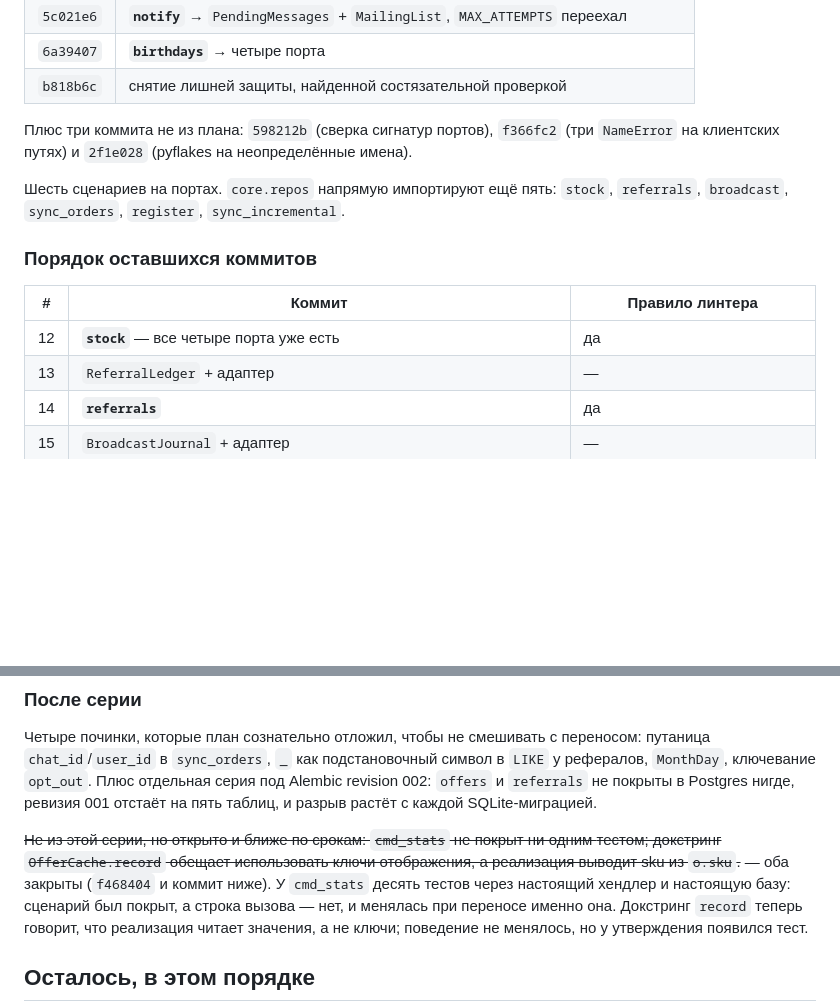
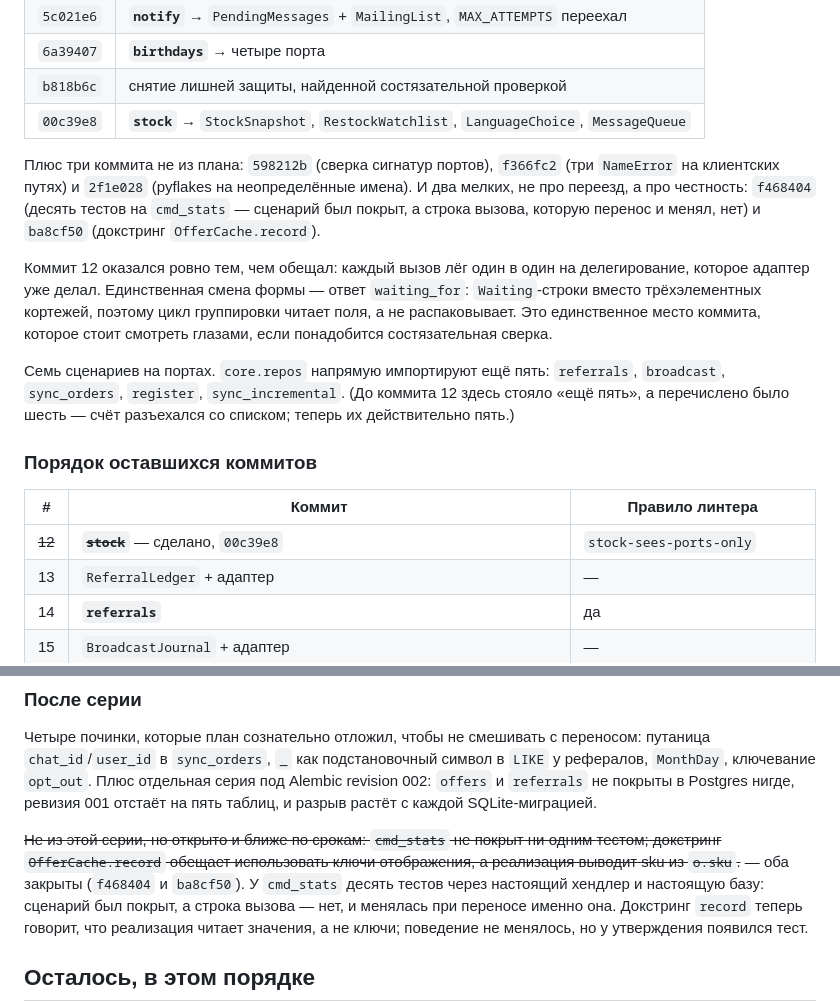
Before and after one commit to halloweex/ks-tg-bot, a Markdown page: docs/move-status.md, 2 parts joined by grey strips. Drawn GitHub-style; blank space fills up the shorter version.

Commit message:
docs(move): record commit 12, and fix a count that had drifted from its own list
The series table gets its stock row, the plan gets one fewer line, and the two
honesty commits are named where the next session will look for them.

One correction while counting: "core.repos напрямую импортируют ещё пять" was
followed by six module names. The number was the wrong one — with stock gone
there are genuinely five, so the sentence is now true both ways. Said out loud
rather than quietly corrected, because a count that disagrees with the list next
to it is how a reader learns which half to trust.

Co-Authored-By: Claude Opus 5 <noreply@anthropic.com>

```diff
--- a/docs/move-status.md
+++ b/docs/move-status.md
@@ -85,19 +85,30 @@ Nova Poshta 83% → 85%; по трём клиентам вместе 61% → 73%
 | `5c021e6` | **`notify`** → `PendingMessages` + `MailingList`, `MAX_ATTEMPTS` переехал |
 | `6a39407` | **`birthdays`** → четыре порта |
 | `b818b6c` | снятие лишней защиты, найденной состязательной проверкой |
+| `00c39e8` | **`stock`** → `StockSnapshot`, `RestockWatchlist`, `LanguageChoice`, `MessageQueue` |
 
 Плюс три коммита не из плана: `598212b` (сверка сигнатур портов), `f366fc2`
 (три `NameError` на клиентских путях) и `2f1e028` (pyflakes на неопределённые
-имена).
+имена). И два мелких, не про переезд, а про честность: `f468404` (десять тестов
+на `cmd_stats` — сценарий был покрыт, а строка вызова, которую перенос и менял,
+нет) и `ba8cf50` (докстринг `OfferCache.record`).
 
-Шесть сценариев на портах. `core.repos` напрямую импортируют ещё пять:
-`stock`, `referrals`, `broadcast`, `sync_orders`, `register`, `sync_incremental`.
+Коммит 12 оказался ровно тем, чем обещал: каждый вызов лёг один в один на
+делегирование, которое адаптер уже делал. Единственная смена формы — ответ
+`waiting_for`: `Waiting`-строки вместо трёхэлементных кортежей, поэтому цикл
+группировки читает поля, а не распаковывает. Это единственное место коммита,
+которое стоит смотреть глазами, если понадобится состязательная сверка.
+
+Семь сценариев на портах. `core.repos` напрямую импортируют ещё пять:
+`referrals`, `broadcast`, `sync_orders`, `register`, `sync_incremental`.
+(До коммита 12 здесь стояло «ещё пять», а перечислено было шесть — счёт
+разъехался со списком; теперь их действительно пять.)
 
 ### Порядок оставшихся коммитов
 
 | # | Коммит | Правило линтера |
 |---|---|---|
-| 12 | **`stock`** — все четыре порта уже есть | да |
+| ~~12~~ | ~~**`stock`**~~ — сделано, `00c39e8` | `stock-sees-ports-only` |
 | 13 | `ReferralLedger` + адаптер | — |
 | 14 | **`referrals`** | да |
 | 15 | `BroadcastJournal` + адаптер | — |
@@ -187,7 +198,7 @@ Nova Poshta 83% → 85%; по трём клиентам вместе 61% → 73%
 
 ~~Не из этой серии, но открыто и ближе по срокам: `cmd_stats` не покрыт ни одним
 тестом; докстринг `OfferCache.record` обещает использовать ключи отображения, а
-реализация выводит sku из `o.sku`.~~ — оба закрыты (`f468404` и коммит ниже).
+реализация выводит sku из `o.sku`.~~ — оба закрыты (`f468404` и `ba8cf50`).
 У `cmd_stats` десять тестов через настоящий хендлер и настоящую базу: сценарий
 был покрыт, а строка вызова — нет, и менялась при переносе именно она. Докстринг
 `record` теперь говорит, что реализация читает значения, а не ключи; поведение
```
